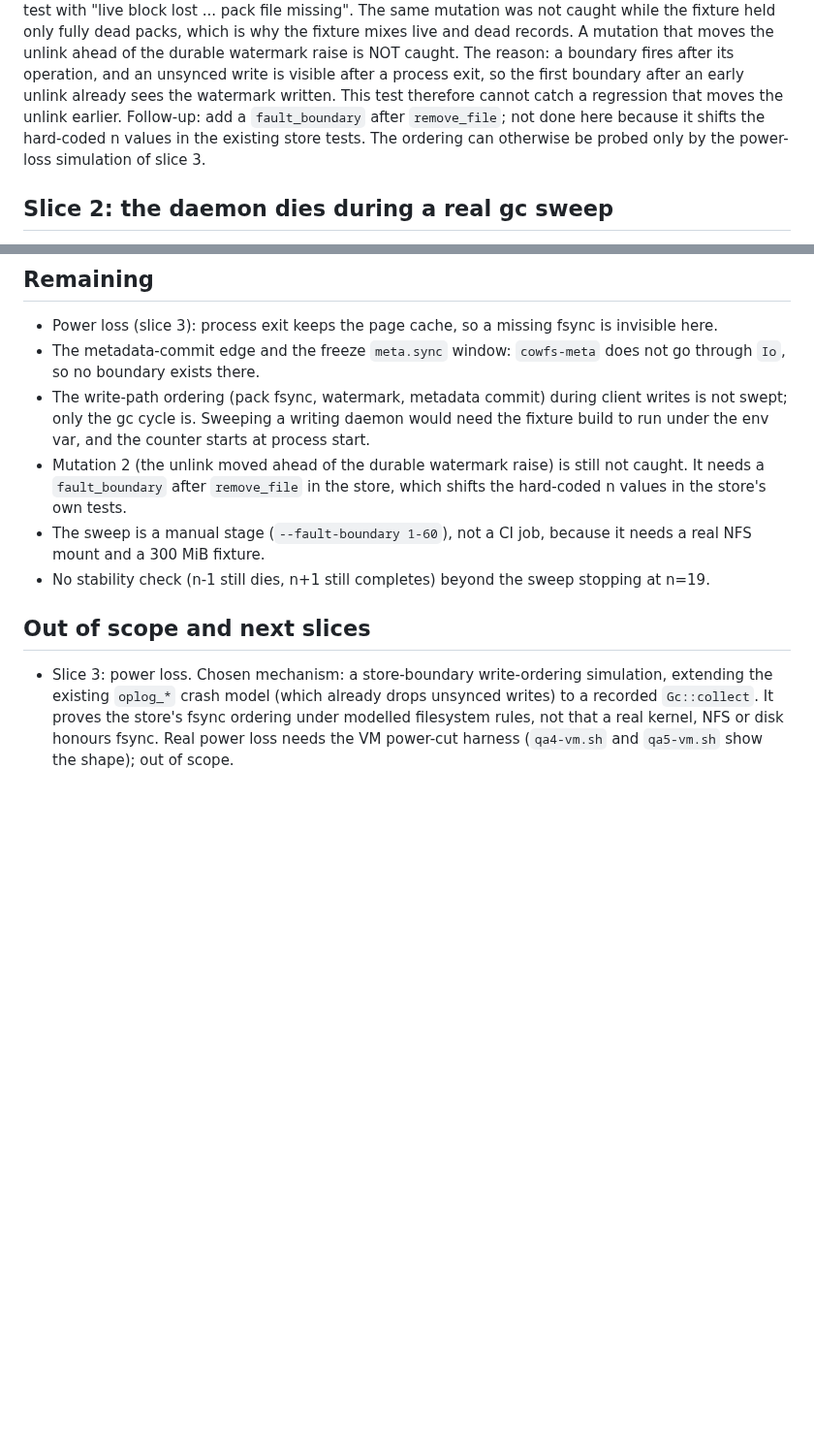
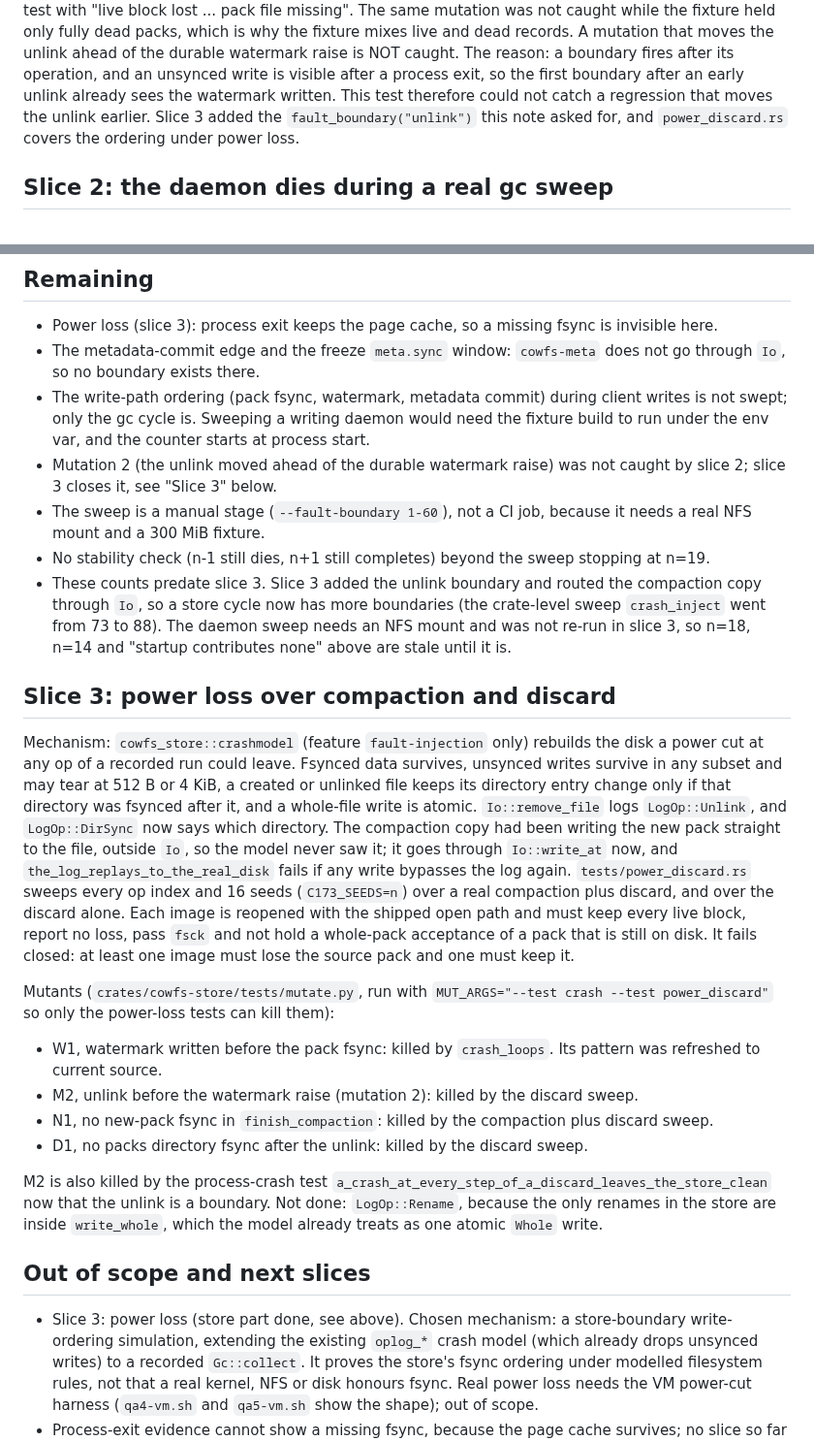
Before and after one commit to zeeshanhaque21/cowfs, a Markdown page: docs/crash-injection-173.md, 2 parts joined by grey strips. Shown at 97% size. GitHub-like rendering; blank space fills up the shorter version.

Commit message:
docs(173): slice 3 power-loss section, corrected zero-cost note, stale counts flagged
Claude-Session: https://claude.ai/code/session_014dnb9QEnQcPVW3w9eA73Hv

```diff
--- a/docs/crash-injection-173.md
+++ b/docs/crash-injection-173.md
@@ -72,9 +75,8 @@ Negative control by mutation: making the collector unlink the new pack instead o
 The same mutation was not caught while the fixture held only fully dead packs, which is why the fixture mixes live and dead records.
 A mutation that moves the unlink ahead of the durable watermark raise is NOT caught.
 The reason: a boundary fires after its operation, and an unsynced write is visible after a process exit, so the first boundary after an early unlink already sees the watermark written.
-This test therefore cannot catch a regression that moves the unlink earlier.
-Follow-up: add a `fault_boundary` after `remove_file`; not done here because it shifts the hard-coded n values in the existing store tests.
-The ordering can otherwise be probed only by the power-loss simulation of slice 3.
+This test therefore could not catch a regression that moves the unlink earlier.
+Slice 3 added the `fault_boundary("unlink")` this note asked for, and `power_discard.rs` covers the ordering under power loss.
 
 ## Slice 2: the daemon dies during a real gc sweep
 
@@ -138,14 +140,36 @@ The template is built once per invocation, in roughly 1 minute.
 - The metadata-commit edge and the freeze `meta.sync` window: `cowfs-meta` does not go through `Io`, so no boundary exists there.
 - The write-path ordering (pack fsync, watermark, metadata commit) during client writes is not swept; only the gc cycle is.
   Sweeping a writing daemon would need the fixture build to run under the env var, and the counter starts at process start.
-- Mutation 2 (the unlink moved ahead of the durable watermark raise) is still not caught.
-  It needs a `fault_boundary` after `remove_file` in the store, which shifts the hard-coded n values in the store's own tests.
+- Mutation 2 (the unlink moved ahead of the durable watermark raise) was not caught by slice 2; slice 3 closes it, see "Slice 3" below.
 - The sweep is a manual stage (`--fault-boundary 1-60`), not a CI job, because it needs a real NFS mount and a 300 MiB fixture.
 - No stability check (n-1 still dies, n+1 still completes) beyond the sweep stopping at n=19.
+- These counts predate slice 3.
+  Slice 3 added the unlink boundary and routed the compaction copy through `Io`, so a store cycle now has more boundaries (the crate-level sweep `crash_inject` went from 73 to 88).
+  The daemon sweep needs an NFS mount and was not re-run in slice 3, so n=18, n=14 and "startup contributes none" above are stale until it is.
+
+## Slice 3: power loss over compaction and discard
+
+Mechanism: `cowfs_store::crashmodel` (feature `fault-injection` only) rebuilds the disk a power cut at any op of a recorded run could leave.
+Fsynced data survives, unsynced writes survive in any subset and may tear at 512 B or 4 KiB, a created or unlinked file keeps its directory entry change only if that directory was fsynced after it, and a whole-file write is atomic.
+`Io::remove_file` logs `LogOp::Unlink`, and `LogOp::DirSync` now says which directory.
+The compaction copy had been writing the new pack straight to the file, outside `Io`, so the model never saw it; it goes through `Io::write_at` now, and `the_log_replays_to_the_real_disk` fails if any write bypasses the log again.
+`tests/power_discard.rs` sweeps every op index and 16 seeds (`C173_SEEDS=n`) over a real compaction plus discard, and over the discard alone.
+Each image is reopened with the shipped open path and must keep every live block, report no loss, pass `fsck` and not hold a whole-pack acceptance of a pack that is still on disk.
+It fails closed: at least one image must lose the source pack and one must keep it.
+
+Mutants (`crates/cowfs-store/tests/mutate.py`, run with `MUT_ARGS="--test crash --test power_discard"` so only the power-loss tests can kill them):
+
+- W1, watermark written before the pack fsync: killed by `crash_loops`. Its pattern was refreshed to current source.
+- M2, unlink before the watermark raise (mutation 2): killed by the discard sweep.
+- N1, no new-pack fsync in `finish_compaction`: killed by the compaction plus discard sweep.
+- D1, no packs directory fsync after the unlink: killed by the discard sweep.
+
+M2 is also killed by the process-crash test `a_crash_at_every_step_of_a_discard_leaves_the_store_clean` now that the unlink is a boundary.
+Not done: `LogOp::Rename`, because the only renames in the store are inside `write_whole`, which the model already treats as one atomic `Whole` write.
 
 ## Out of scope and next slices
 
-- Slice 3: power loss.
+- Slice 3: power loss (store part done, see above).
   Chosen mechanism: a store-boundary write-ordering simulation, extending the existing `oplog_*` crash model (which already drops unsynced writes) to a recorded `Gc::collect`.
   It proves the store's fsync ordering under modelled filesystem rules, not that a real kernel, NFS or disk honours fsync.
   Real power loss needs the VM power-cut harness (`qa4-vm.sh` and `qa5-vm.sh` show the shape); out of scope.
```
Also changed, not shown: other parts of docs/crash-injection-173.md (+5 -2 lines).
